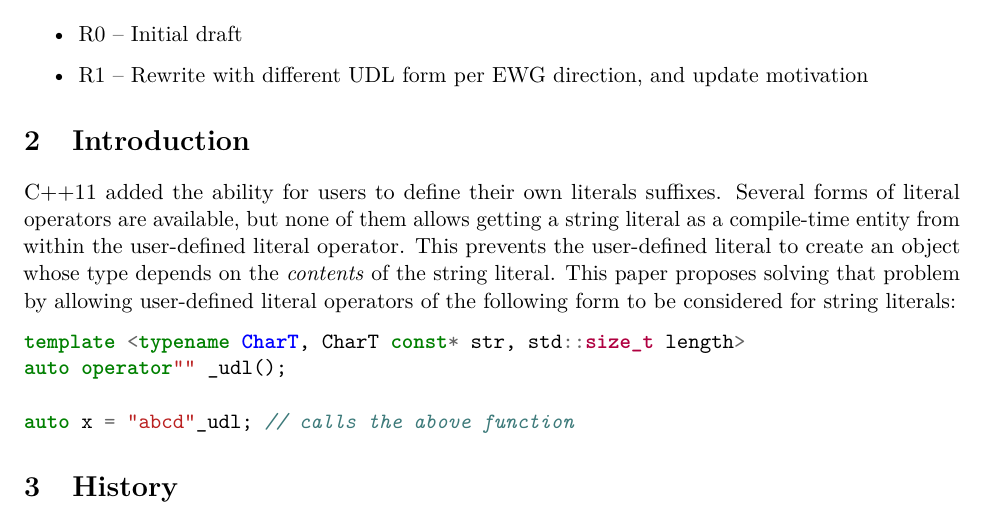
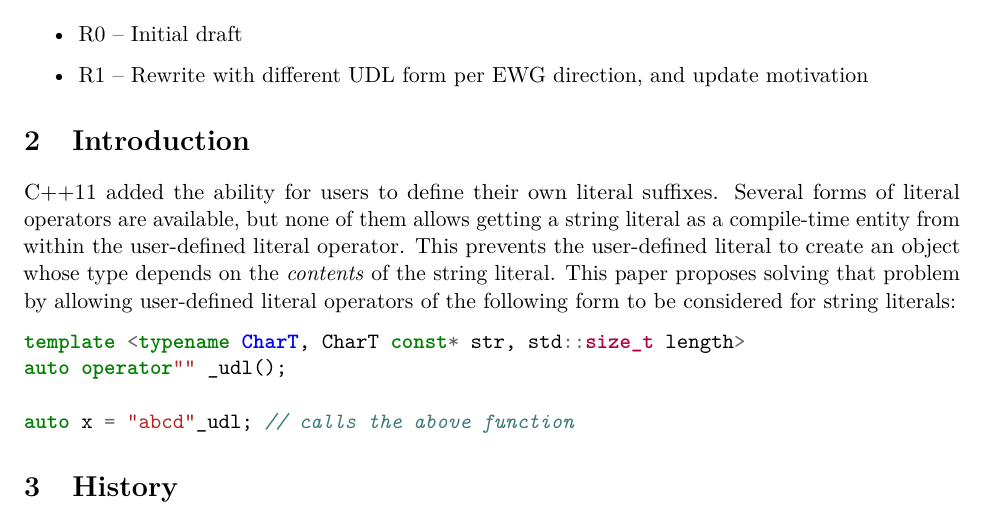
Before and after one commit to ldionne/wg21, a LaTeX document (p0424.tex): part of page 1 of 4, cut so that both start at the same text. Compiled offline with pdfLaTeX; a LaTeX package or settings file that is missing is left out.

Commit message:
[p0424] Fix typo
Thanks @atomgalaxy

```diff
--- a/p0424.tex
+++ b/p0424.tex
@@ -40,7 +40,7 @@
 
 
 \section{Introduction}
-C++11 added the ability for users to define their own literals suffixes.
+C++11 added the ability for users to define their own literal suffixes.
 Several forms of literal operators are available, but none of them allows
 getting a string literal as a compile-time entity from within the user-defined
 literal operator. This prevents the user-defined literal to create an object
```
